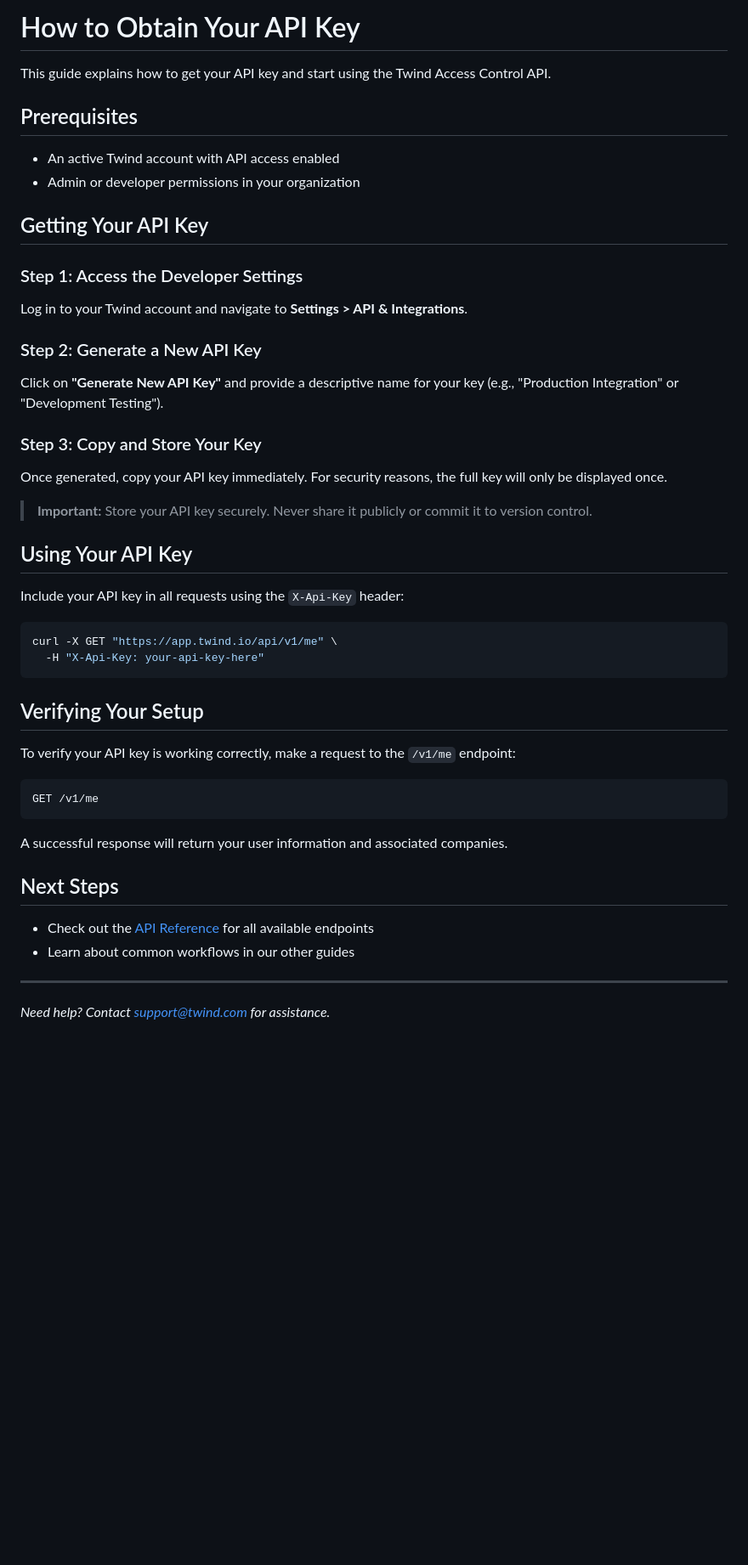
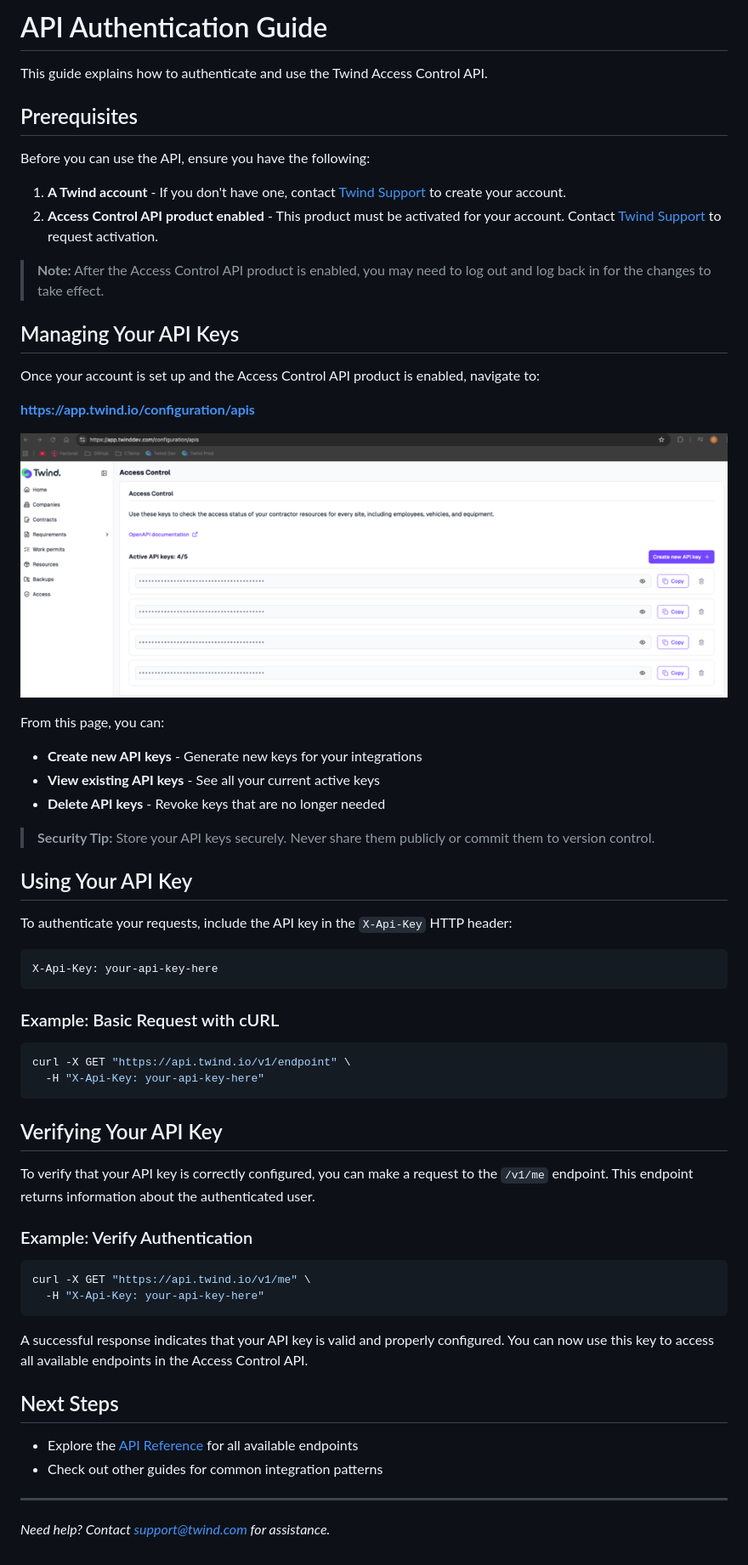
Before and after one commit to twind-ops/TwindApi-PublicOpenApi, a Markdown page: guides/get-api-token.md, the part around the change. Shown at 85% size. Drawn GitHub-style; pictures changed too: guides/assets/get-api-token_api-section.png (added); blank space fills up the shorter version.

Commit message:
feat: add api key guide

````diff
--- a/guides/get-api-token.md
+++ b/guides/get-api-token.md
@@ -1,52 +1,65 @@
-# How to Obtain Your API Key
+# API Authentication Guide
 
-This guide explains how to get your API key and start using the Twind Access Control API.
+This guide explains how to authenticate and use the Twind Access Control API.
 
 ## Prerequisites
 
-- An active Twind account with API access enabled
-- Admin or developer permissions in your organization
+Before you can use the API, ensure you have the following:
 
-## Getting Your API Key
+1. **A Twind account** - If you don't have one, contact [Twind Support](mailto:support@twind.com) to create your account.
+2. **Access Control API product enabled** - This product must be activated for your account. Contact [Twind Support](mailto:support@twind.com) to request activation.
 
-### Step 1: Access the Developer Settings
+> **Note:** After the Access Control API product is enabled, you may need to log out and log back in for the changes to take effect.
 
-Log in to your Twind account and navigate to **Settings > API & Integrations**.
+## Managing Your API Keys
 
-### Step 2: Generate a New API Key
+Once your account is set up and the Access Control API product is enabled, navigate to:
 
-Click on **"Generate New API Key"** and provide a descriptive name for your key (e.g., "Production Integration" or "Development Testing").
+**[https://app.twind.io/configuration/apis](https://app.twind.io/configuration/apis)**
 
-### Step 3: Copy and Store Your Key
+![TWIND API section](/guides/assets/get-api-token_api-section.png)
 
-Once generated, copy your API key immediately. For security reasons, the full key will only be displayed once.
+From this page, you can:
 
-> **Important:** Store your API key securely. Never share it publicly or commit it to version control.
+- **Create new API keys** - Generate new keys for your integrations
+- **View existing API keys** - See all your current active keys
+- **Delete API keys** - Revoke keys that are no longer needed
+
+> **Security Tip:** Store your API keys securely. Never share them publicly or commit them to version control.
 
 ## Using Your API Key
 
-Include your API key in all requests using the `X-Api-Key` header:
+To authenticate your requests, include the API key in the `X-Api-Key` HTTP header:
+
+```
+X-Api-Key: your-api-key-here
+```
+
+### Example: Basic Request with cURL
 
 ```bash
-curl -X GET "https://app.twind.io/api/v1/me" \
+curl -X GET "https://api.twind.io/v1/endpoint" \
   -H "X-Api-Key: your-api-key-here"
 ```
 
-## Verifying Your Setup
+## Verifying Your API Key
 
-To verify your API key is working correctly, make a request to the `/v1/me` endpoint:
+To verify that your API key is correctly configured, you can make a request to the `/v1/me` endpoint. This endpoint returns information about the authenticated user.
+
+### Example: Verify Authentication
 
 ```bash
-GET /v1/me
+curl -X GET "https://api.twind.io/v1/me" \
+  -H "X-Api-Key: your-api-key-here"
 ```
 
-A successful response will return your user information and associated companies.
+A successful response indicates that your API key is valid and properly configured. You can now use this key to access all available endpoints in the Access Control API.
 
 ## Next Steps
 
-- Check out the [API Reference](#) for all available endpoints
-- Learn about common workflows in our other guides
+- Explore the [API Reference](../index.html) for all available endpoints
+- Check out other guides for common integration patterns
 
 ---
 
-*Need help? Contact support@twind.com for assistance.*
+*Need help? Contact [support@twind.com](mailto:support@twind.com) for assistance.*
````
Also changed, not shown: 1 other file.
